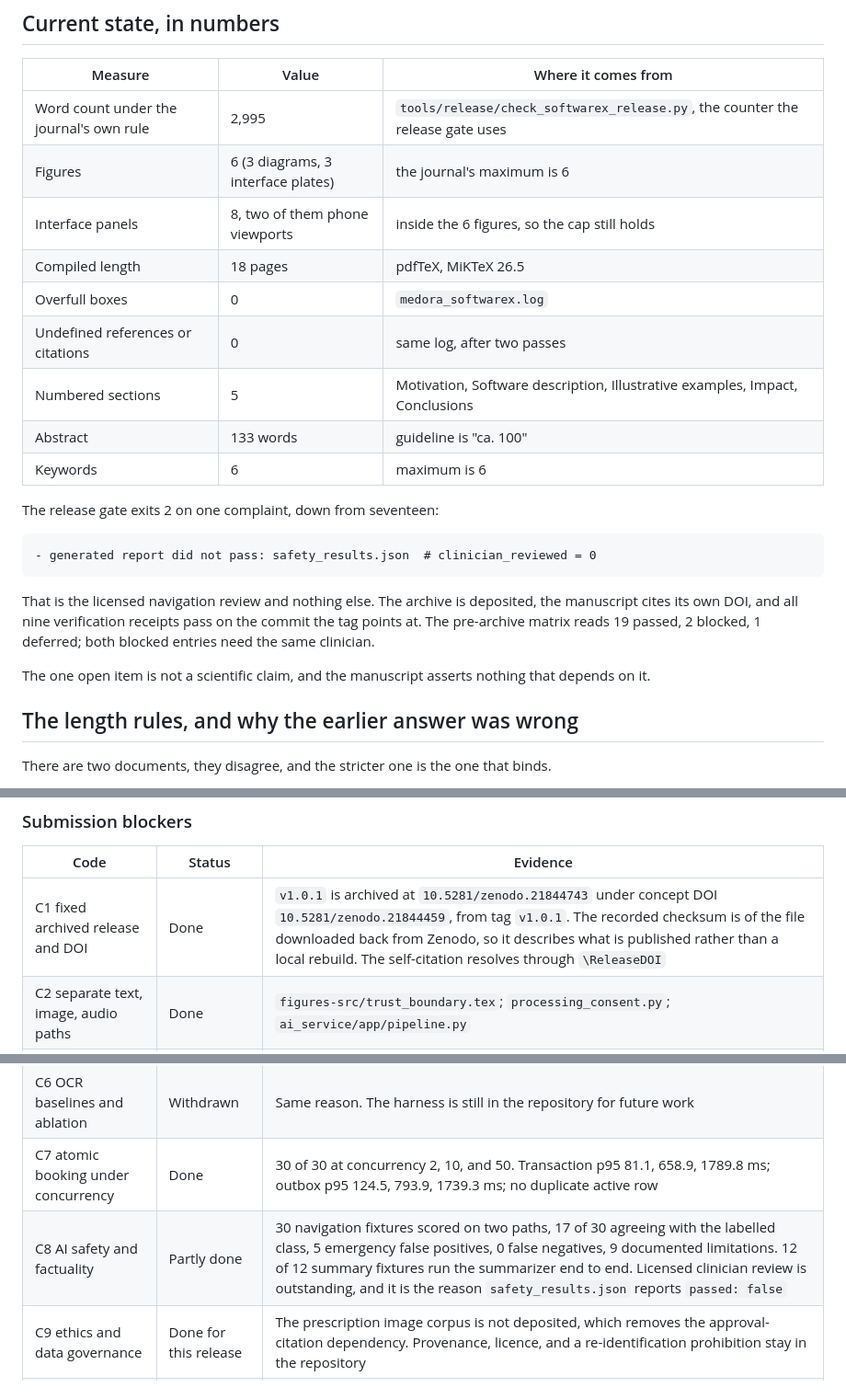
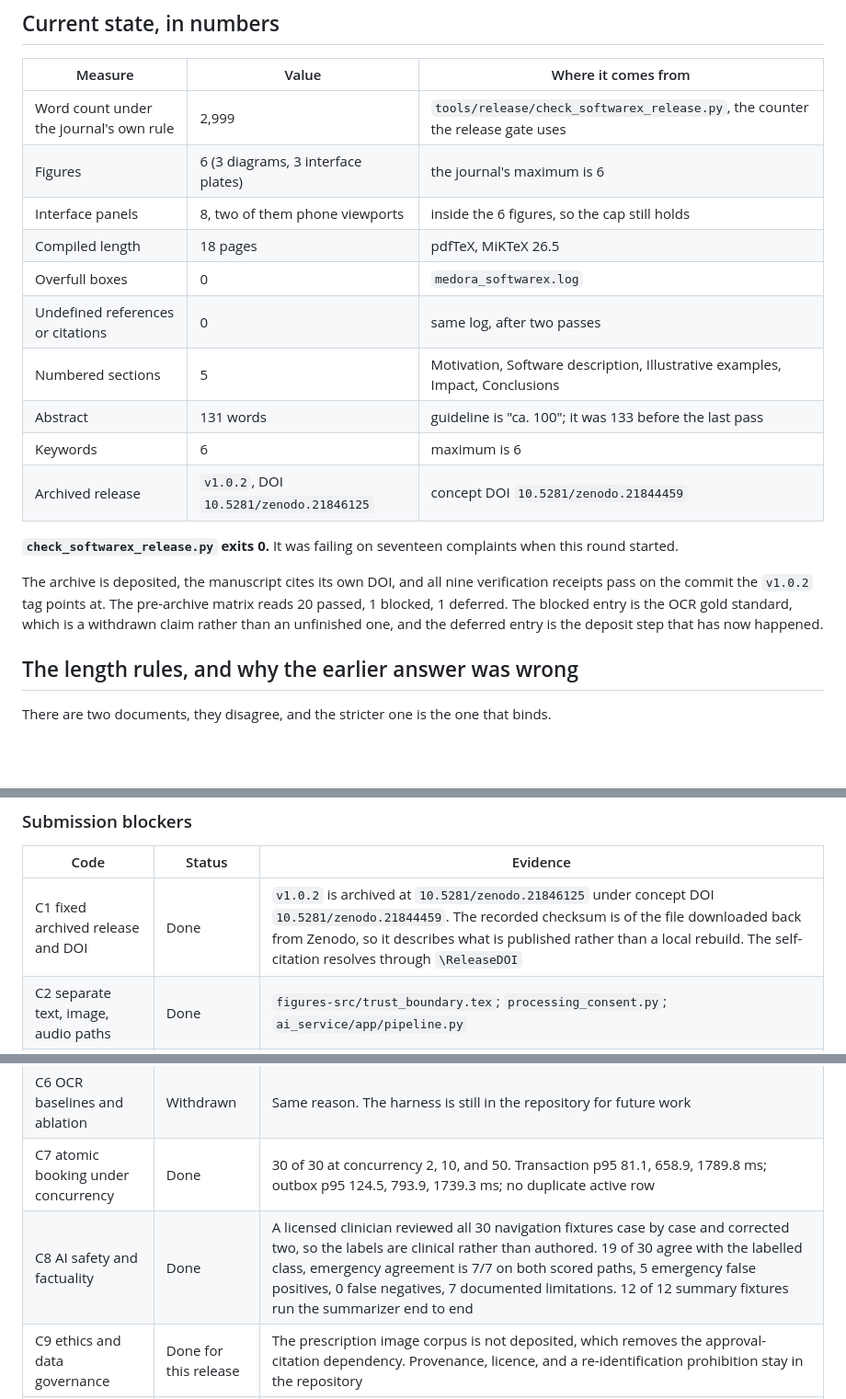
Before and after one commit to CSE-3200-System-Project/Medora, a Markdown page: docs/softwarex/explanation.md, 3 parts joined by grey strips. Shown at 92% size. Drawn GitHub-style; blank space fills up the shorter version.

````diff
--- a/docs/softwarex/explanation.md
+++ b/docs/softwarex/explanation.md
@@ -8,29 +8,25 @@ checklist suggested, and what is still open.
 
 | Measure | Value | Where it comes from |
 |---|---|---|
-| Word count under the journal's own rule | 2,995 | `tools/release/check_softwarex_release.py`, the counter the release gate uses |
+| Word count under the journal's own rule | 2,999 | `tools/release/check_softwarex_release.py`, the counter the release gate uses |
 | Figures | 6 (3 diagrams, 3 interface plates) | the journal's maximum is 6 |
 | Interface panels | 8, two of them phone viewports | inside the 6 figures, so the cap still holds |
 | Compiled length | 18 pages | pdfTeX, MiKTeX 26.5 |
 | Overfull boxes | 0 | `medora_softwarex.log` |
 | Undefined references or citations | 0 | same log, after two passes |
 | Numbered sections | 5 | Motivation, Software description, Illustrative examples, Impact, Conclusions |
-| Abstract | 133 words | guideline is "ca. 100" |
+| Abstract | 131 words | guideline is "ca. 100"; it was 133 before the last pass |
 | Keywords | 6 | maximum is 6 |
+| Archived release | `v1.0.2`, DOI `10.5281/zenodo.21846125` | concept DOI `10.5281/zenodo.21844459` |
 
-The release gate exits 2 on one complaint, down from seventeen:
+**`check_softwarex_release.py` exits 0.** It was failing on seventeen complaints when this
+round started.
 
-```
-- generated report did not pass: safety_results.json  # clinician_reviewed = 0
-```
-
-That is the licensed navigation review and nothing else. The archive is deposited, the
-manuscript cites its own DOI, and all nine verification receipts pass on the commit the
-tag points at. The pre-archive matrix reads 19 passed, 2 blocked, 1 deferred; both
-blocked entries need the same clinician.
-
-The one open item is not a scientific claim, and the manuscript asserts nothing that
-depends on it.
+The archive is deposited, the manuscript cites its own DOI, and all nine verification
+receipts pass on the commit the `v1.0.2` tag points at. The pre-archive matrix reads 20
+passed, 1 blocked, 1 deferred. The blocked entry is the OCR gold standard, which is a
+withdrawn claim rather than an unfinished one, and the deferred entry is the deposit
+step that has now happened.
 
 ## The length rules, and why the earlier answer was wrong
 
@@ -85,14 +81,14 @@ of `SUBMISSION_READINESS.md`. This table is the short version.
 
 | Code | Status | Evidence |
 |---|---|---|
-| C1 fixed archived release and DOI | Done | `v1.0.1` is archived at `10.5281/zenodo.21844743` under concept DOI `10.5281/zenodo.21844459`, from tag `v1.0.1`. The recorded checksum is of the file downloaded back from Zenodo, so it describes what is published rather than a local rebuild. The self-citation resolves through `\ReleaseDOI` |
+| C1 fixed archived release and DOI | Done | `v1.0.2` is archived at `10.5281/zenodo.21846125` under concept DOI `10.5281/zenodo.21844459`. The recorded checksum is of the file downloaded back from Zenodo, so it describes what is published rather than a local rebuild. The self-citation resolves through `\ReleaseDOI` |
 | C2 separate text, image, audio paths | Done | `figures-src/trust_boundary.tex`; `processing_consent.py`; `ai_service/app/pipeline.py` |
 | C3 no absolute anonymity claims | Done | Every remaining use of an anonymity word in the `.tex` is a limiting one |
 | C4 evaluate PII and consent guard | Done | 134 production-path cases, precision 0.947, recall 0.755, false redaction 0.032, 43 written limitations, 0 undisclosed failures |
 | C5 rebuild OCR evaluation | Withdrawn | No accuracy figure is stated and no OCR table is published. See "deliberate deviations" below |
 | C6 OCR baselines and ablation | Withdrawn | Same reason. The harness is still in the repository for future work |
 | C7 atomic booking under concurrency | Done | 30 of 30 at concurrency 2, 10, and 50. Transaction p95 81.1, 658.9, 1789.8 ms; outbox p95 124.5, 793.9, 1739.3 ms; no duplicate active row |
-| C8 AI safety and factuality | Partly done | 30 navigation fixtures scored on two paths, 17 of 30 agreeing with the labelled class, 5 emergency false positives, 0 false negatives, 9 documented limitations. 12 of 12 summary fixtures run the summarizer end to end. Licensed clinician review is outstanding, and it is the reason `safety_results.json` reports `passed: false` |
+| C8 AI safety and factuality | Done | A licensed clinician reviewed all 30 navigation fixtures case by case and corrected two, so the labels are clinical rather than authored. 19 of 30 agree with the labelled class, emergency agreement is 7/7 on both scored paths, 5 emergency false positives, 0 false negatives, 7 documented limitations. 12 of 12 summary fixtures run the summarizer end to end |
 | C9 ethics and data governance | Done for this release | The prescription image corpus is not deposited, which removes the approval-citation dependency. Provenance, licence, and a re-identification prohibition stay in the repository |
 | C10 no production-grade wording | Done | The release gate fails on the literal phrase, and the abstract, impact, and conclusion are research-framed |
 
````
Also changed, not shown: other parts of docs/softwarex/explanation.md (+56 -13 lines).
